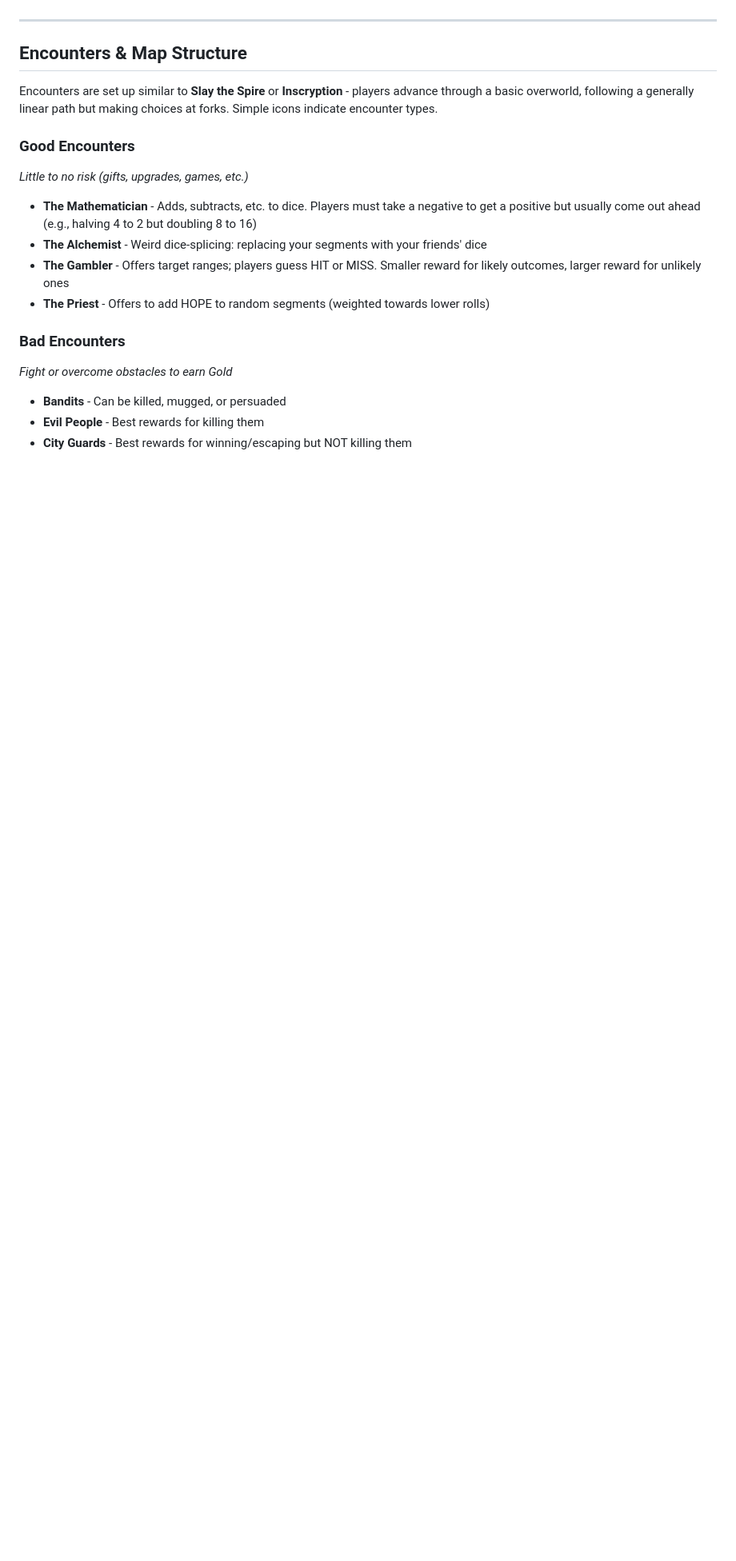
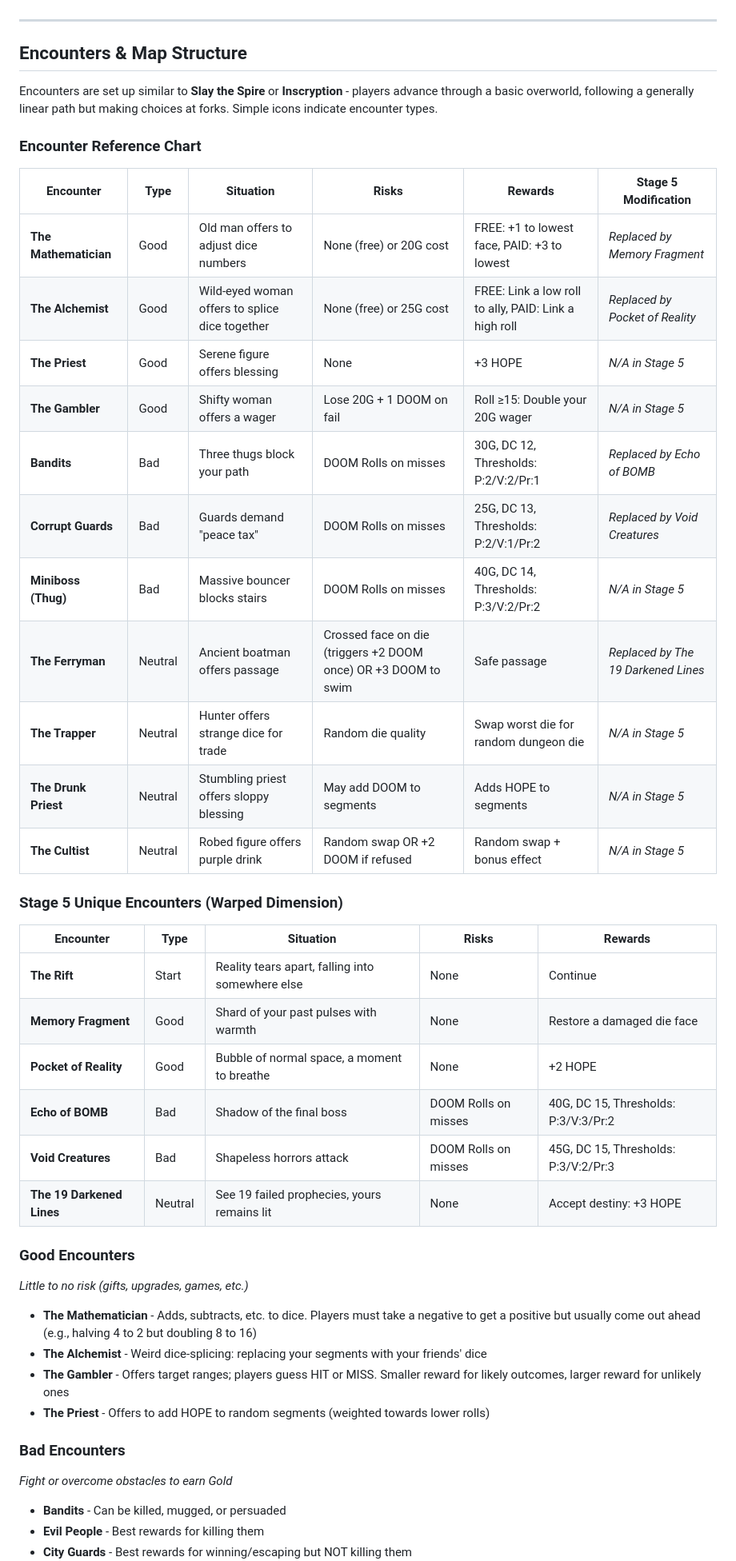
Before and after one commit to preswes14/UNTITLEDDICEGAME, a Markdown page: README.md, the part around the change. Shown: that part at 80% size. Drawn GitHub-style; blank space fills up the shorter version.

Commit message:
deploy: 7c37914fe70baef72789d724e65407d10c262d2e

```diff
--- a/README.md
+++ b/README.md
@@ -155,6 +155,33 @@ HOPE offsets accumulated DOOM:
 
 Encounters are set up similar to **Slay the Spire** or **Inscryption** - players advance through a basic overworld, following a generally linear path but making choices at forks. Simple icons indicate encounter types.
 
+### Encounter Reference Chart
+
+| Encounter | Type | Situation | Risks | Rewards | Stage 5 Modification |
+|-----------|------|-----------|-------|---------|---------------------|
+| **The Mathematician** | Good | Old man offers to adjust dice numbers | None (free) or 20G cost | FREE: +1 to lowest face, PAID: +3 to lowest | *Replaced by Memory Fragment* |
+| **The Alchemist** | Good | Wild-eyed woman offers to splice dice together | None (free) or 25G cost | FREE: Link a low roll to ally, PAID: Link a high roll | *Replaced by Pocket of Reality* |
+| **The Priest** | Good | Serene figure offers blessing | None | +3 HOPE | *N/A in Stage 5* |
+| **The Gambler** | Good | Shifty woman offers a wager | Lose 20G + 1 DOOM on fail | Roll ≥15: Double your 20G wager | *N/A in Stage 5* |
+| **Bandits** | Bad | Three thugs block your path | DOOM Rolls on misses | 30G, DC 12, Thresholds: P:2/V:2/Pr:1 | *Replaced by Echo of BOMB* |
+| **Corrupt Guards** | Bad | Guards demand "peace tax" | DOOM Rolls on misses | 25G, DC 13, Thresholds: P:2/V:1/Pr:2 | *Replaced by Void Creatures* |
+| **Miniboss (Thug)** | Bad | Massive bouncer blocks stairs | DOOM Rolls on misses | 40G, DC 14, Thresholds: P:3/V:2/Pr:2 | *N/A in Stage 5* |
+| **The Ferryman** | Neutral | Ancient boatman offers passage | Crossed face on die (triggers +2 DOOM once) OR +3 DOOM to swim | Safe passage | *Replaced by The 19 Darkened Lines* |
+| **The Trapper** | Neutral | Hunter offers strange dice for trade | Random die quality | Swap worst die for random dungeon die | *N/A in Stage 5* |
+| **The Drunk Priest** | Neutral | Stumbling priest offers sloppy blessing | May add DOOM to segments | Adds HOPE to segments | *N/A in Stage 5* |
+| **The Cultist** | Neutral | Robed figure offers purple drink | Random swap OR +2 DOOM if refused | Random swap + bonus effect | *N/A in Stage 5* |
+
+### Stage 5 Unique Encounters (Warped Dimension)
+
+| Encounter | Type | Situation | Risks | Rewards |
+|-----------|------|-----------|-------|---------|
+| **The Rift** | Start | Reality tears apart, falling into somewhere else | None | Continue |
+| **Memory Fragment** | Good | Shard of your past pulses with warmth | None | Restore a damaged die face |
+| **Pocket of Reality** | Good | Bubble of normal space, a moment to breathe | None | +2 HOPE |
+| **Echo of BOMB** | Bad | Shadow of the final boss | DOOM Rolls on misses | 40G, DC 15, Thresholds: P:3/V:3/Pr:2 |
+| **Void Creatures** | Bad | Shapeless horrors attack | DOOM Rolls on misses | 45G, DC 15, Thresholds: P:3/V:2/Pr:3 |
+| **The 19 Darkened Lines** | Neutral | See 19 failed prophecies, yours remains lit | None | Accept destiny: +3 HOPE |
+
 ### Good Encounters
 *Little to no risk (gifts, upgrades, games, etc.)*
 
```
